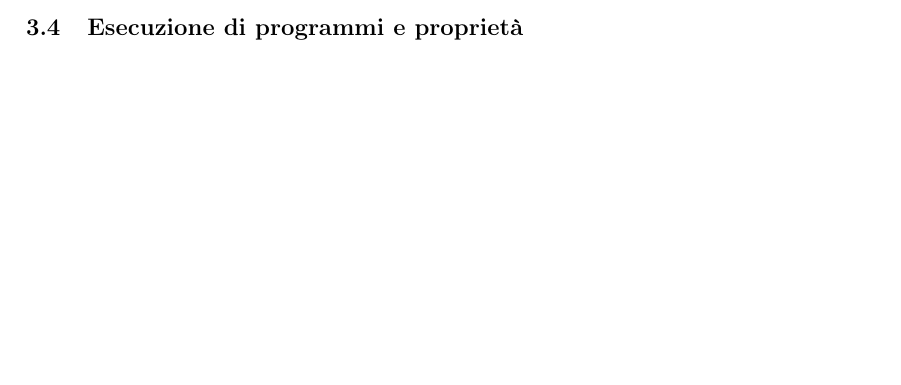
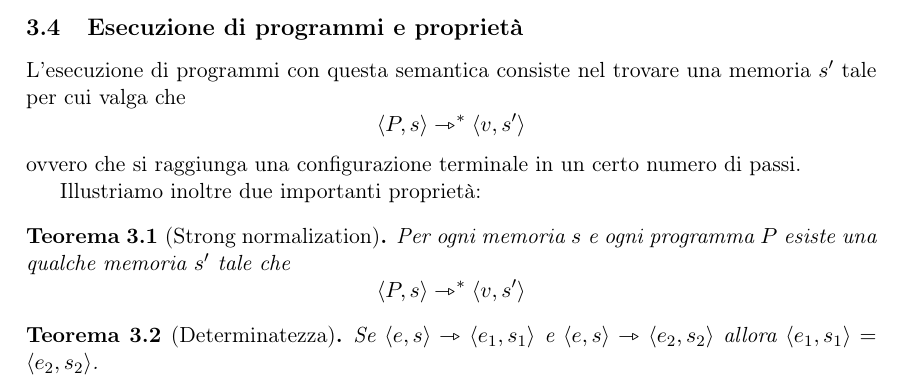
Before and after one commit to sentientmachin3/dispense-info-univr, a LaTeX document (magistrale/linguaggi/linguaggi-mag.tex): part of page 6 of 6, cut so that both start at the same text, the shorter picture padded with empty space. Compiled offline with pdfLaTeX.

Commit message:
Sync master folder

```diff
--- a/magistrale/linguaggi/linguaggi-mag.tex
+++ b/magistrale/linguaggi/linguaggi-mag.tex
@@ -19,6 +19,7 @@
 \usepackage{semantic}
 \usepackage[strict]{changepage}
 
+\newtheorem{thm}{Teorema}[section]
 
 \begin{document}
 	\begin{frontespizio}
@@ -155,7 +156,16 @@ I singoli passi di computazione sono singole applicazioni di regole della semant
 \end{adjustwidth}
 
 \subsection{Esecuzione di programmi e proprietà}
+L'esecuzione di programmi con questa semantica consiste nel trovare una memoria $s'$ tale per cui valga che \[ \langle P, s \rangle \rightarrowtriangle^\ast \langle v, s' \rangle \] ovvero che si raggiunga una configurazione terminale in un certo numero di passi.
 
+Illustriamo inoltre due importanti proprietà:
+\begin{thm}[Strong normalization]
+	Per ogni memoria $s$ e ogni programma $P$  esiste una qualche memoria $s'$ tale che \[ \langle P,s \rangle \rightarrowtriangle^\ast \langle v,s' \rangle  \]
+\end{thm}
+
+\begin{thm}[Determinatezza]
+	Se $\langle e,s \rangle  \rightarrowtriangle \langle e_1, s_1 \rangle $ e $\langle e,s \rangle  \rightarrowtriangle \langle e_2, s_2 \rangle $ allora $\langle e_1, s_1 \rangle = \langle e_2, s_2 \rangle$.
+\end{thm}
 
 
 
```
Also changed, not shown: magistrale/analisi-di-sistemi/analisi-di-sistemi.tex (+9 -1 lines), magistrale/analisi-di-sistemi/analisi-di-sistemi.pdf, magistrale/linguaggi/linguaggi-mag.pdf.
